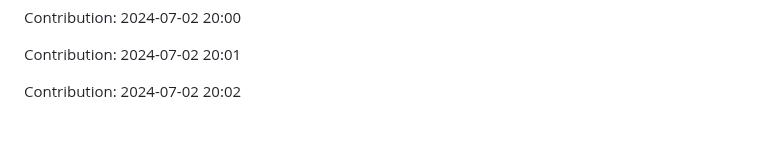
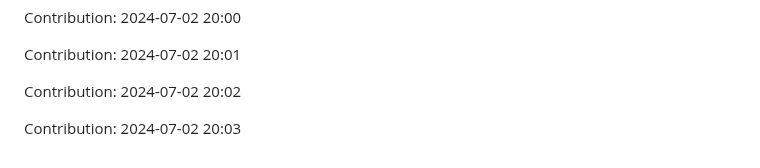
Before and after one commit to IPCODE77/myshop, a Markdown page: README.md, the part around the change. Rendered like a GitHub page; blank space fills up the shorter version.

Commit message:
"Contribution: 2024-07-02 20:03"

```diff
--- a/README.md
+++ b/README.md
@@ -1985,3 +1985,5 @@ Contribution: 2024-07-02 20:00
 Contribution: 2024-07-02 20:01
 
 Contribution: 2024-07-02 20:02
+
+Contribution: 2024-07-02 20:03
```
